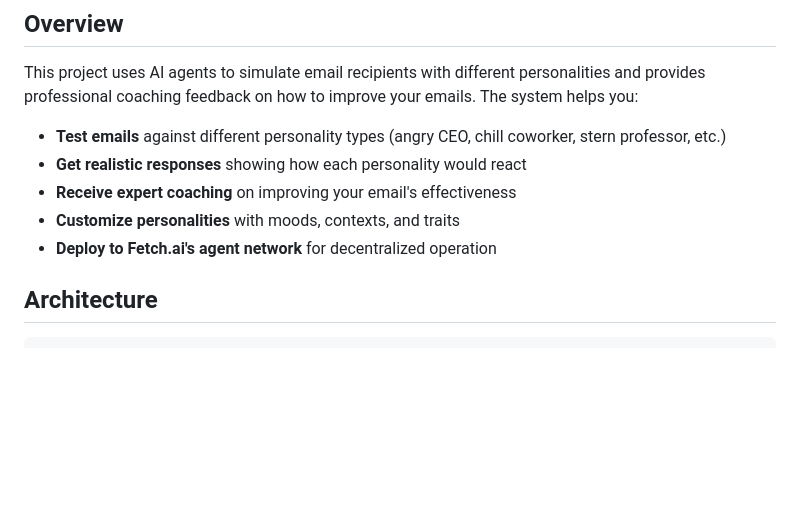
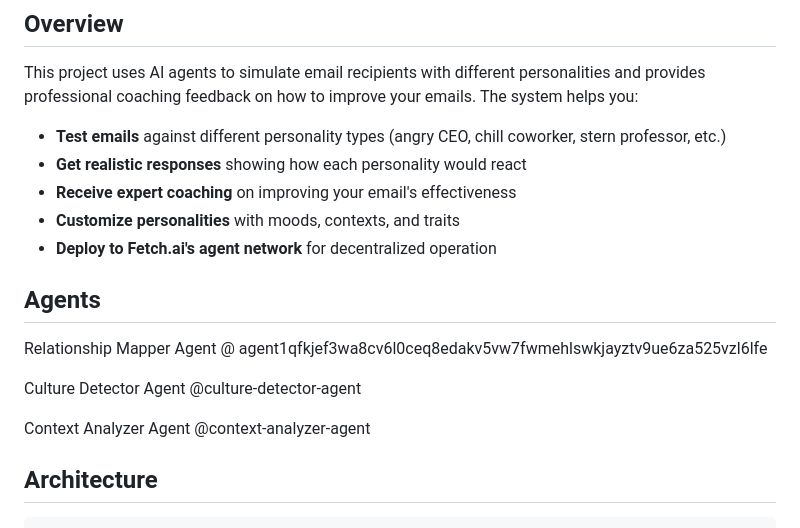
Before and after one commit to NumerousJLs/customOrchestratedAgenticEmailEvals, a Markdown page: README.md, the part around the change. Rendered like a GitHub page; blank space fills up the shorter version.

```diff
--- a/README.md
+++ b/README.md
@@ -11,6 +11,16 @@ This project uses AI agents to simulate email recipients with different personal
 - **Receive expert coaching** on improving your email's effectiveness
 - **Customize personalities** with moods, contexts, and traits
 - **Deploy to Fetch.ai's agent network** for decentralized operation
+
+## Agents
+Relationship Mapper Agent
+@ agent1qfkjef3wa8cv6l0ceq8edakv5vw7fwmehlswkjayztv9ue6za525vzl6lfe
+
+Culture Detector Agent
+@culture-detector-agent
+
+Context Analyzer Agent
+@context-analyzer-agent
 
 ## Architecture
 
```
